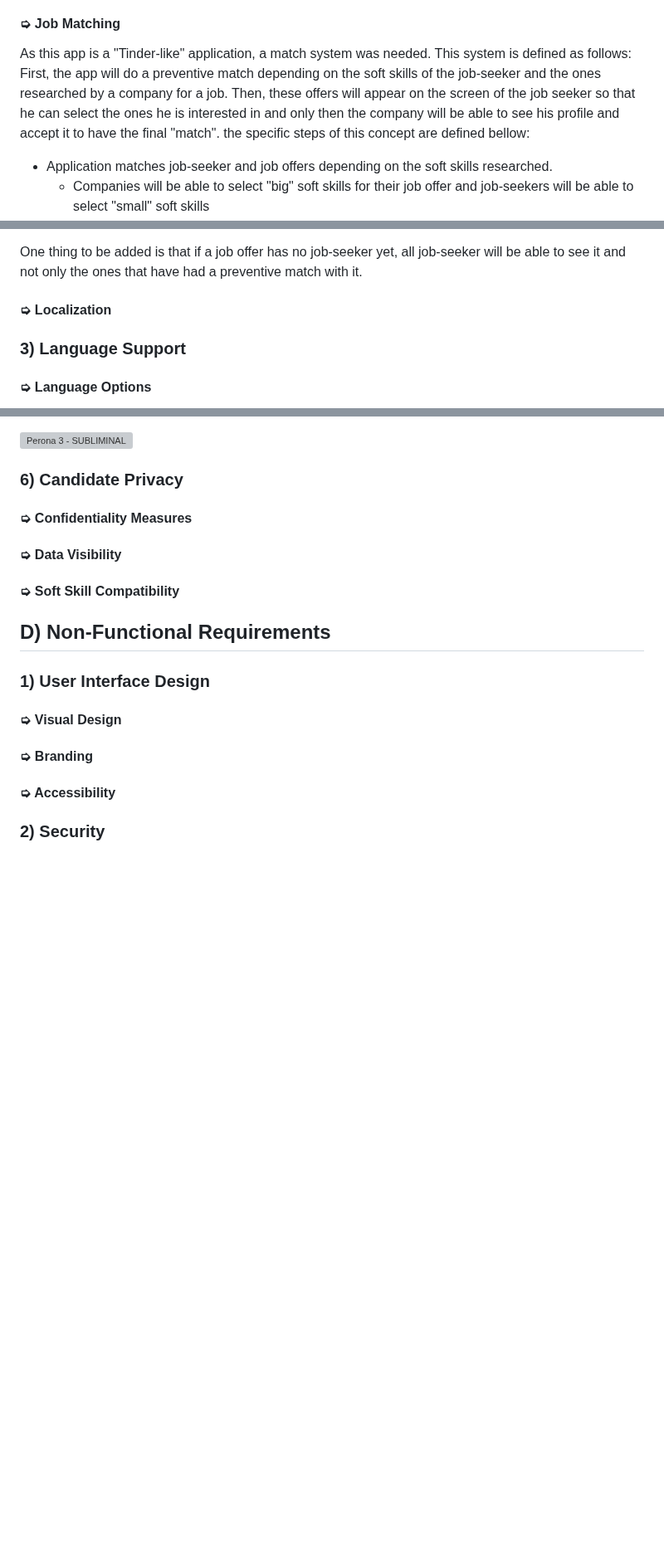
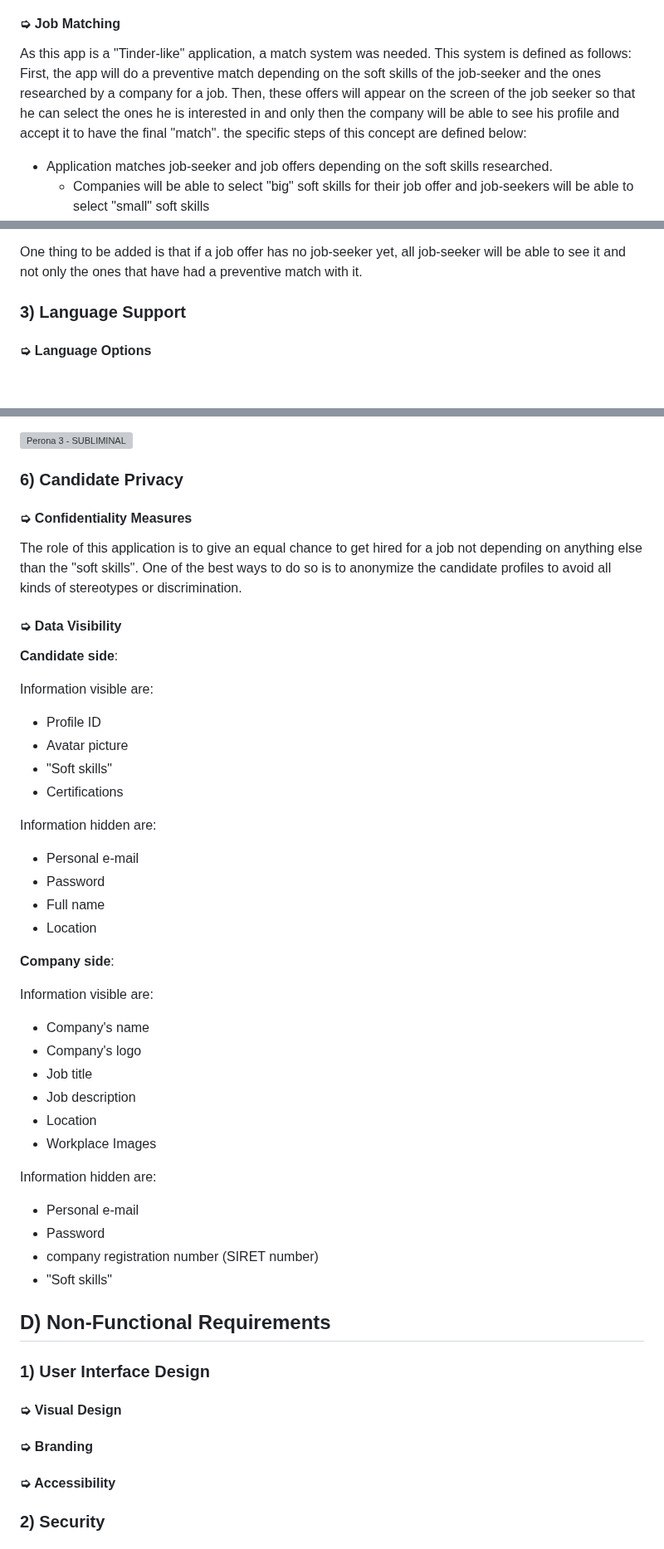
Before and after one commit to algosup/2023-2024-project-5-flutter-team-8, a Markdown page: documents/functional_specification/functional_specification.md, 3 parts joined by grey strips. Shown at 83% size. Rendered like a GitHub page; blank space fills up the shorter version; grey boxes are pictures that could not be loaded.

Commit message:
Implementation of Device Compatibility, Candidate Privacy, Performance in the functional specification

```diff
--- a/documents/functional_specification/functional_specification.md
+++ b/documents/functional_specification/functional_specification.md
@@ -379,7 +358,7 @@ Finally, the company needs to register the researched soft skills which will not
 
 As this app is a "Tinder-like" application, a match system was needed.
 This system is defined as follows:
-First, the app will do a preventive match depending on the soft skills of the job-seeker and the ones researched by a company for a job. Then, these offers will appear on the screen of the job seeker so that he can select the ones he is interested in and only then the company will be able to see his profile and accept it to have the final "match". the specific steps of this concept are defined bellow:
+First, the app will do a preventive match depending on the soft skills of the job-seeker and the ones researched by a company for a job. Then, these offers will appear on the screen of the job seeker so that he can select the ones he is interested in and only then the company will be able to see his profile and accept it to have the final "match". the specific steps of this concept are defined below:
 
 - Application matches job-seeker and job offers depending on the soft skills researched.
   - Companies will be able to select "big" soft skills for their job offer and job-seekers will be able to select "small" soft skills
@@ -391,9 +370,6 @@ First, the app will do a preventive match depending on the soft skills of the jo
 - In that case, there will be a match which means the company and the job-seeker will then be able to talk to each other.
 
 One thing to be added is that if a job offer has no job-seeker yet, all job-seeker will be able to see it and not only the ones that have had a preventive match with it.
-
-#### ➭ Localization
-<!-- ? -->
 
 ### 3) Language Support
 
@@ -445,9 +432,40 @@ The supported devices would be:
 
 #### ➭ Confidentiality Measures
 
+The role of this application is to give an equal chance to get hired for a job not depending on anything else than the "soft skills".
+One of the best ways to do so is to anonymize the candidate profiles to avoid all kinds of stereotypes or discrimination.
+
 #### ➭ Data Visibility
 
-#### ➭ Soft Skill Compatibility
+**Candidate side**:
+
+Information visible are:
+- Profile ID
+- Avatar picture
+- "Soft skills"
+- Certifications
+
+Information hidden are:
+- Personal e-mail
+- Password
+- Full name
+- Location
+
+**Company side**:
+
+Information visible are:
+- Company's name
+- Company's logo
+- Job title
+- Job description
+- Location
+- Workplace Images
+
+Information hidden are:
+- Personal e-mail
+- Password
+- company registration number (SIRET number)
+- "Soft skills"
 
 ## D) Non-Functional Requirements
 
```
Also changed, not shown: other parts of documents/functional_specification/functional_specification.md (+32 -49 lines).
